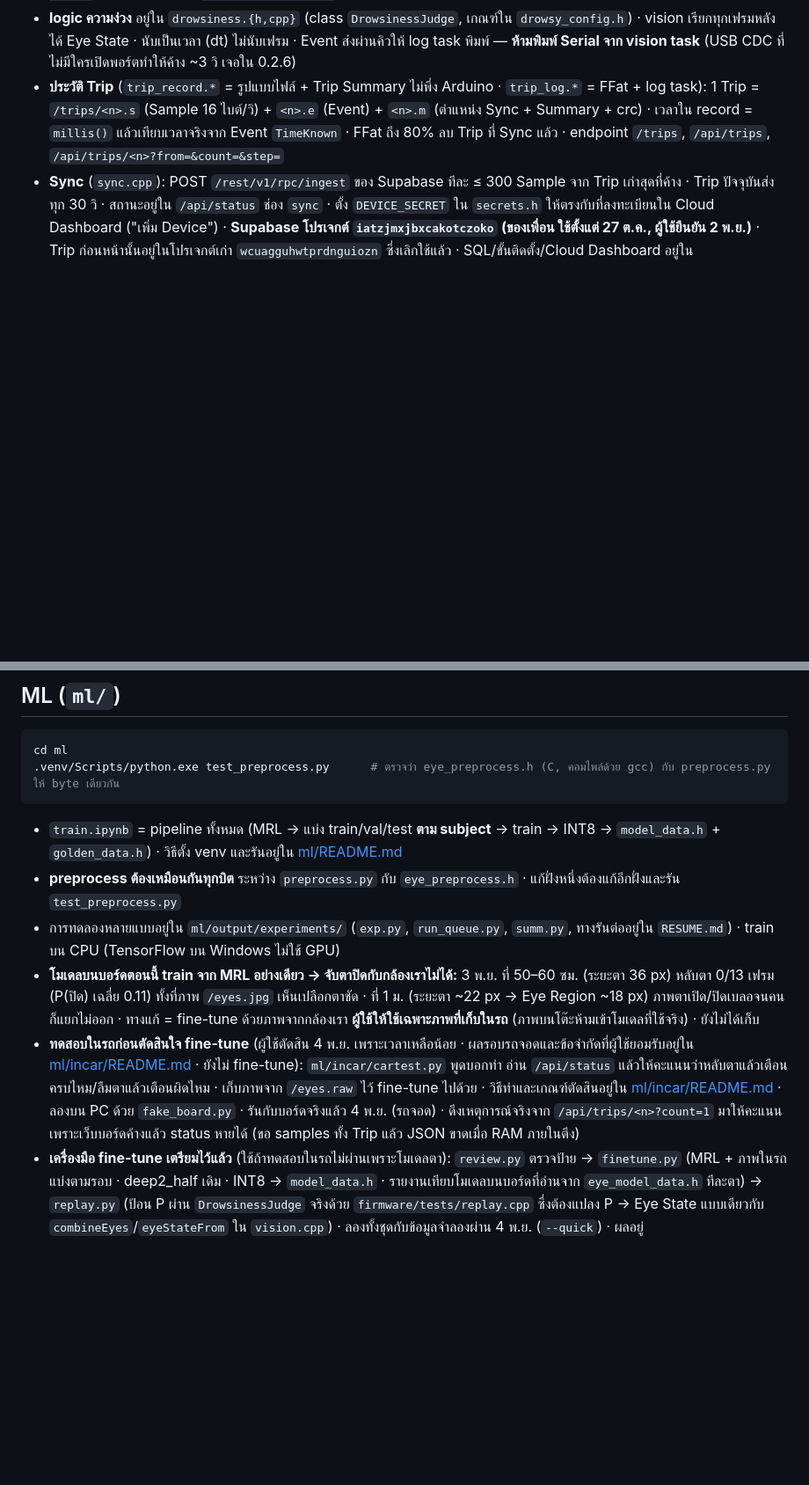
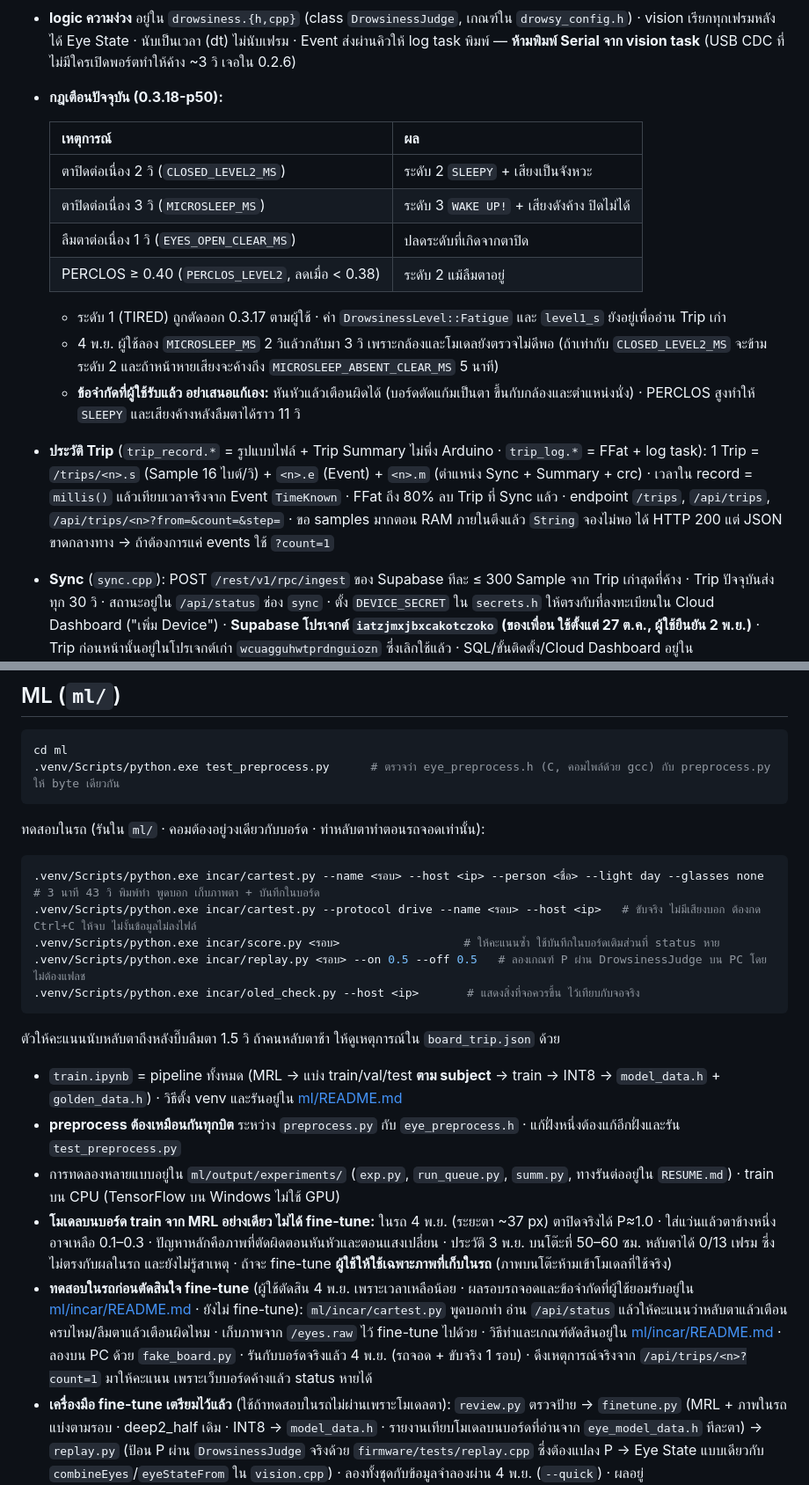
Before and after one commit to Franknakub/driver-drowsiness-detection, a Markdown page: CLAUDE.md, 2 parts joined by grey strips. Shown at 88% size. Rendered like a GitHub page; blank space fills up the shorter version.

Commit message:
Update CLAUDE.md with current alarm rules and car test commands
- Fix eye state thresholds, where settings live, BOOT mute and model status
- Add the current alarm rules and limits the user accepted
- Add car test commands, how to run one test and the trip JSON cut-off
- Record the LDR reading 4095 in the car

Co-Authored-By: Claude Opus 5.5 <noreply@anthropic.com>

````diff
--- a/CLAUDE.md
+++ b/CLAUDE.md
@@ -71,7 +71,19 @@ S=~/Documents/Arduino/DrowsyFW
 - **ภาพสด:** `snapshotJpeg` ถือ mutex แค่ตอนคัดลอก แล้ววาดกรอบ + เข้ารหัส JPEG (~150–200 ms) หลังปล่อย · vision เก็บภาพแบบไม่รอ mutex ถ้าถือ mutex ตอนเข้ารหัส เฟรมใหม่ถูกข้ามจนหน้าเว็บได้ภาพเดิมซ้ำ (ภาพค้าง แก้ 3 พ.ย.) · `sendJpeg` ให้ buffer เป็นของแต่ละ response (ปล่อยเมื่อ response ถูกลบ) ดูพร้อมกันหลายเครื่องได้
 - RAM ภายในเหลือก้อนใหญ่สุดแค่ ~30 KB หลัง WiFi + esp-dl · arena ของ TFLM จึงตั้ง 28 KB และ fallback ไป PSRAM · **ตอนต่อเน็ตแล้ว Sync ส่ง Trip ค้าง (3 พ.ย.) เหลือ `free_internal_kb` 10–22 / ก้อนใหญ่สุด 7 KB** → JPEG ภาพสดเสียครึ่งล่าง · `cam_hal: FB-OVF` · fps ~3 · Sync `send payload failed` · ยังไม่ได้ไล่ว่าใครกิน
 - **logic ความง่วง** อยู่ใน `drowsiness.{h,cpp}` (class `DrowsinessJudge`, เกณฑ์ใน `drowsy_config.h`) · vision เรียกทุกเฟรมหลังได้ Eye State · นับเป็นเวลา (dt) ไม่นับเฟรม · Event ส่งผ่านคิวให้ log task พิมพ์ — **ห้ามพิมพ์ Serial จาก vision task** (USB CDC ที่ไม่มีใครเปิดพอร์ตทำให้ค้าง ~3 วิ เจอใน 0.2.6)
-- **ประวัติ Trip** (`trip_record.*` = รูปแบบไฟล์ + Trip Summary ไม่พึ่ง Arduino · `trip_log.*` = FFat + log task): 1 Trip = `/trips/<n>.s` (Sample 16 ไบต์/วิ) + `<n>.e` (Event) + `<n>.m` (ตำแหน่ง Sync + Summary + crc) · เวลาใน record = `millis()` แล้วเทียบเวลาจริงจาก Event `TimeKnown` · FFat ถึง 80% ลบ Trip ที่ Sync แล้ว · endpoint `/trips`, `/api/trips`, `/api/trips/<n>?from=&count=&step=`
+- **กฎเตือนปัจจุบัน (0.3.18-p50):**
+
+  | เหตุการณ์ | ผล |
+  |---|---|
+  | ตาปิดต่อเนื่อง 2 วิ (`CLOSED_LEVEL2_MS`) | ระดับ 2 `SLEEPY` + เสียงเป็นจังหวะ |
+  | ตาปิดต่อเนื่อง 3 วิ (`MICROSLEEP_MS`) | ระดับ 3 `WAKE UP!` + เสียงดังค้าง ปิดไม่ได้ |
+  | ลืมตาต่อเนื่อง 1 วิ (`EYES_OPEN_CLEAR_MS`) | ปลดระดับที่เกิดจากตาปิด |
+  | PERCLOS ≥ 0.40 (`PERCLOS_LEVEL2`, ลดเมื่อ < 0.38) | ระดับ 2 แม้ลืมตาอยู่ |
+
+  - ระดับ 1 (TIRED) ถูกตัดออก 0.3.17 ตามผู้ใช้ · ค่า `DrowsinessLevel::Fatigue` และ `level1_s` ยังอยู่เพื่ออ่าน Trip เก่า
+  - 4 พ.ย. ผู้ใช้ลอง `MICROSLEEP_MS` 2 วิแล้วกลับมา 3 วิ เพราะกล้องและโมเดลยังตรวจไม่ดีพอ (ถ้าเท่ากับ `CLOSED_LEVEL2_MS` จะข้ามระดับ 2 และถ้าหน้าหายเสียงจะค้างถึง `MICROSLEEP_ABSENT_CLEAR_MS` 5 นาที)
+  - **ข้อจำกัดที่ผู้ใช้รับแล้ว อย่าเสนอแก้เอง:** หันหัวแล้วเตือนผิดได้ (บอร์ดตัดแก้มเป็นตา ขึ้นกับกล้องและตำแหน่งนั่ง) · PERCLOS สูงทำให้ `SLEEPY` และเสียงค้างหลังลืมตาได้ราว 11 วิ
+- **ประวัติ Trip** (`trip_record.*` = รูปแบบไฟล์ + Trip Summary ไม่พึ่ง Arduino · `trip_log.*` = FFat + log task): 1 Trip = `/trips/<n>.s` (Sample 16 ไบต์/วิ) + `<n>.e` (Event) + `<n>.m` (ตำแหน่ง Sync + Summary + crc) · เวลาใน record = `millis()` แล้วเทียบเวลาจริงจาก Event `TimeKnown` · FFat ถึง 80% ลบ Trip ที่ Sync แล้ว · endpoint `/trips`, `/api/trips`, `/api/trips/<n>?from=&count=&step=` · ขอ samples มากตอน RAM ภายในตึงแล้ว `String` จองไม่พอ ได้ HTTP 200 แต่ JSON ขาดกลางทาง → ถ้าต้องการแค่ events ใช้ `?count=1`
 - **Sync** (`sync.cpp`): POST `/rest/v1/rpc/ingest` ของ Supabase ทีละ ≤ 300 Sample จาก Trip เก่าสุดที่ค้าง · Trip ปัจจุบันส่งทุก 30 วิ · สถานะอยู่ใน `/api/status` ช่อง `sync` · ตั้ง `DEVICE_SECRET` ใน `secrets.h` ให้ตรงกับที่ลงทะเบียนใน Cloud Dashboard ("เพิ่ม Device") · **Supabase โปรเจกต์ `iatzjmxjbxcakotczoko` (ของเพื่อน ใช้ตั้งแต่ 27 ต.ค., ผู้ใช้ยืนยัน 2 พ.ย.)** · Trip ก่อนหน้านั้นอยู่ในโปรเจกต์เก่า `wcuagguhwtprdnguiozn` ซึ่งเลิกใช้แล้ว · SQL/ขั้นติดตั้ง/Cloud Dashboard อยู่ใน [cloud/README.md](cloud/README.md) (ADR 0003)
 - **TLS ต้องใช้ PSRAM:** RAM ภายในเหลือก้อนใหญ่สุด ~13 KB ไม่พอ buffer 16 KB ของ mbedTLS (0.3.0 ได้ `connection refused`) → `sync.cpp` เรียก `mbedtls_platform_set_calloc_free` ให้ก้อน ≥ 1 KB ไปอยู่ PSRAM
 - **จอ OLED** (`oled.cpp`, 0.3.8): SSD1306 driver เขียนเอง (ฟอนต์ 5x7 ขยาย x1–x2) ไม่ใช้ไลบรารี · หาจอไม่เจอ/จอหลุด ลองใหม่ทุก `OLED_RETRY_MS` · ไม่กะพริบ หรี่จอด้วยเกณฑ์ LDR เดียวกับ IR · **ทดสอบบนบอร์ดผ่าน 3 พ.ย.**
@@ -101,11 +113,23 @@ cd ml
 .venv/Scripts/python.exe test_preprocess.py      # ตรวจว่า eye_preprocess.h (C, คอมไพล์ด้วย gcc) กับ preprocess.py ให้ byte เดียวกัน
 ```
 
+ทดสอบในรถ (รันใน `ml/` · คอมต้องอยู่วงเดียวกับบอร์ด · ท่าหลับตาทำตอนรถจอดเท่านั้น):
+
+```bash
+.venv/Scripts/python.exe incar/cartest.py --name <รอบ> --host <ip> --person <ชื่อ> --light day --glasses none   # 3 นาที 43 วิ พิมพ์ท่า พูดบอก เก็บภาพตา + บันทึกในบอร์ด
+.venv/Scripts/python.exe incar/cartest.py --protocol drive --name <รอบ> --host <ip>   # ขับจริง ไม่มีเสียงบอก ต้องกด Ctrl+C ให้จบ ไม่งั้นข้อมูลไม่ลงไฟล์
+.venv/Scripts/python.exe incar/score.py <รอบ>                  # ให้คะแนนซ้ำ ใช้บันทึกในบอร์ดเติมส่วนที่ status หาย
+.venv/Scripts/python.exe incar/replay.py <รอบ> --on 0.5 --off 0.5   # ลองเกณฑ์ P ผ่าน DrowsinessJudge บน PC โดยไม่ต้องแฟลช
+.venv/Scripts/python.exe incar/oled_check.py --host <ip>       # แสดงสิ่งที่จอควรขึ้น ไว้เทียบกับจอจริง
+```
+
+ตัวให้คะแนนนับหลับตาถึงหลังบี๊บลืมตา 1.5 วิ ถ้าคนหลับตาช้า ให้ดูเหตุการณ์ใน `board_trip.json` ด้วย
+
 - `train.ipynb` = pipeline ทั้งหมด (MRL → แบ่ง train/val/test **ตาม subject** → train → INT8 → `model_data.h` + `golden_data.h`) · วิธีตั้ง venv และรันอยู่ใน [ml/README.md](ml/README.md)
 - **preprocess ต้องเหมือนกันทุกบิต** ระหว่าง `preprocess.py` กับ `eye_preprocess.h` · แก้ฝั่งหนึ่งต้องแก้อีกฝั่งและรัน `test_preprocess.py`
 - การทดลองหลายแบบอยู่ใน `ml/output/experiments/` (`exp.py`, `run_queue.py`, `summ.py`, ทางรันต่ออยู่ใน `RESUME.md`) · train บน CPU (TensorFlow บน Windows ไม่ใช้ GPU)
-- **โมเดลบนบอร์ดตอนนี้ train จาก MRL อย่างเดียว → จับตาปิดกับกล้องเราไม่ได้:** 3 พ.ย. ที่ 50–60 ซม. (ระยะตา 36 px) หลับตา 0/13 เฟรม (P(ปิด) เฉลี่ย 0.11) ทั้งที่ภาพ `/eyes.jpg` เห็นเปลือกตาชัด · ที่ 1 ม. (ระยะตา ~22 px → Eye Region ~18 px) ภาพตาเปิด/ปิดเบลอจนคนก็แยกไม่ออก · ทางแก้ = fine-tune ด้วยภาพจากกล้องเรา **ผู้ใช้ให้ใช้เฉพาะภาพที่เก็บในรถ** (ภาพบนโต๊ะห้ามเข้าโมเดลที่ใช้จริง) · ยังไม่ได้เก็บ
-- **ทดสอบในรถก่อนตัดสินใจ fine-tune** (ผู้ใช้ตัดสิน 4 พ.ย. เพราะเวลาเหลือน้อย · ผลรอบรถจอดและข้อจำกัดที่ผู้ใช้ยอมรับอยู่ใน [ml/incar/README.md](ml/incar/README.md) · ยังไม่ fine-tune): `ml/incar/cartest.py` พูดบอกท่า อ่าน `/api/status` แล้วให้คะแนนว่าหลับตาแล้วเตือนครบไหม/ลืมตาแล้วเตือนผิดไหม · เก็บภาพจาก `/eyes.raw` ไว้ fine-tune ไปด้วย · วิธีทำและเกณฑ์ตัดสินอยู่ใน [ml/incar/README.md](ml/incar/README.md) · ลองบน PC ด้วย `fake_board.py` · รันกับบอร์ดจริงแล้ว 4 พ.ย. (รถจอด) · ดึงเหตุการณ์จริงจาก `/api/trips/<n>?count=1` มาให้คะแนน เพราะเว็บบอร์ดค้างแล้ว status หายได้ (ขอ samples ทั้ง Trip แล้ว JSON ขาดเมื่อ RAM ภายในตึง)
+- **โมเดลบนบอร์ด train จาก MRL อย่างเดียว ไม่ได้ fine-tune:** ในรถ 4 พ.ย. (ระยะตา ~37 px) ตาปิดจริงได้ P≈1.0 · ใส่แว่นแล้วตาข้างหนึ่งอาจเหลือ 0.1–0.3 · ปัญหาหลักคือภาพที่ตัดผิดตอนหันหัวและตอนแสงเปลี่ยน · ประวัติ 3 พ.ย. บนโต๊ะที่ 50–60 ซม. หลับตาได้ 0/13 เฟรม ซึ่งไม่ตรงกับผลในรถ และยังไม่รู้สาเหตุ · ถ้าจะ fine-tune **ผู้ใช้ให้ใช้เฉพาะภาพที่เก็บในรถ** (ภาพบนโต๊ะห้ามเข้าโมเดลที่ใช้จริง)
+- **ทดสอบในรถก่อนตัดสินใจ fine-tune** (ผู้ใช้ตัดสิน 4 พ.ย. เพราะเวลาเหลือน้อย · ผลรอบรถจอดและข้อจำกัดที่ผู้ใช้ยอมรับอยู่ใน [ml/incar/README.md](ml/incar/README.md) · ยังไม่ fine-tune): `ml/incar/cartest.py` พูดบอกท่า อ่าน `/api/status` แล้วให้คะแนนว่าหลับตาแล้วเตือนครบไหม/ลืมตาแล้วเตือนผิดไหม · เก็บภาพจาก `/eyes.raw` ไว้ fine-tune ไปด้วย · วิธีทำและเกณฑ์ตัดสินอยู่ใน [ml/incar/README.md](ml/incar/README.md) · ลองบน PC ด้วย `fake_board.py` · รันกับบอร์ดจริงแล้ว 4 พ.ย. (รถจอด + ขับจริง 1 รอบ) · ดึงเหตุการณ์จริงจาก `/api/trips/<n>?count=1` มาให้คะแนน เพราะเว็บบอร์ดค้างแล้ว status หายได้
 - **เครื่องมือ fine-tune เตรียมไว้แล้ว** (ใช้ถ้าทดสอบในรถไม่ผ่านเพราะโมเดลตา): `review.py` ตรวจป้าย → `finetune.py` (MRL + ภาพในรถ แบ่งตามรอบ · deep2_half เดิม · INT8 → `model_data.h` · รายงานเทียบโมเดลบนบอร์ดที่อ่านจาก `eye_model_data.h` ทีละตา) → `replay.py` (ป้อน P ผ่าน `DrowsinessJudge` จริงด้วย `firmware/tests/replay.cpp` ซึ่งต้องแปลง P → Eye State แบบเดียวกับ `combineEyes`/`eyeStateFrom` ใน `vision.cpp`) · ลองทั้งชุดกับข้อมูลจำลองผ่าน 4 พ.ย. (`--quick`) · ผลอยู่ `ml/output/incar/<run>/`
 - เปลี่ยนโมเดลบนบอร์ด = คัดลอก `model_data.h` ไปเป็น `eye_model_data.h` ของสเก็ตช์ · ถ้าโมเดลใหม่ใช้ op นอกเหนือ CONV_2D / MAX_POOL_2D / MEAN / FULLY_CONNECTED / LOGISTIC ต้องเพิ่มใน resolver ของ `eye_classifier.cpp`
 
````
Also changed, not shown: other parts of CLAUDE.md (+6 -6 lines).
